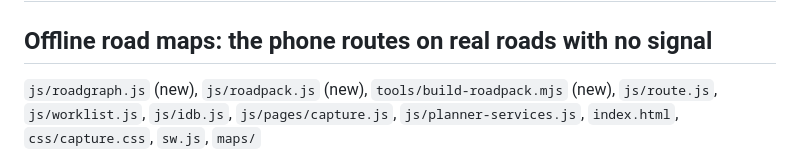
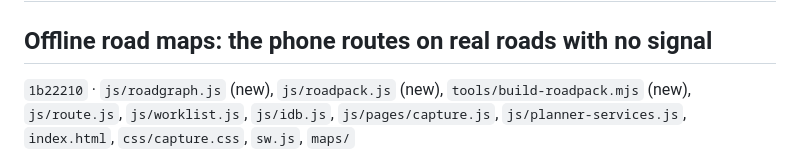
Before and after one commit to QuincyO/meter-log, a Markdown page: changelog/2026-07-26.md, the part around the change. Drawn GitHub-style.

Commit message:
Cite the offline-road-maps commit in the changelog day page
Co-Authored-By: Claude Opus 5 <noreply@anthropic.com>
Claude-Session: https://claude.ai/code/session_01XARypmtVsF7aaMkhyjjCYU

```diff
--- a/changelog/2026-07-26.md
+++ b/changelog/2026-07-26.md
@@ -9,7 +9,7 @@ created: 2026-07-26
 
 ## Offline road maps: the phone routes on real roads with no signal
 
-`js/roadgraph.js` (new), `js/roadpack.js` (new), `tools/build-roadpack.mjs` (new),
+`1b22210` · `js/roadgraph.js` (new), `js/roadpack.js` (new), `tools/build-roadpack.mjs` (new),
 `js/route.js`, `js/worklist.js`, `js/idb.js`, `js/pages/capture.js`,
 `js/planner-services.js`, `index.html`, `css/capture.css`, `sw.js`, `maps/`
 
```
